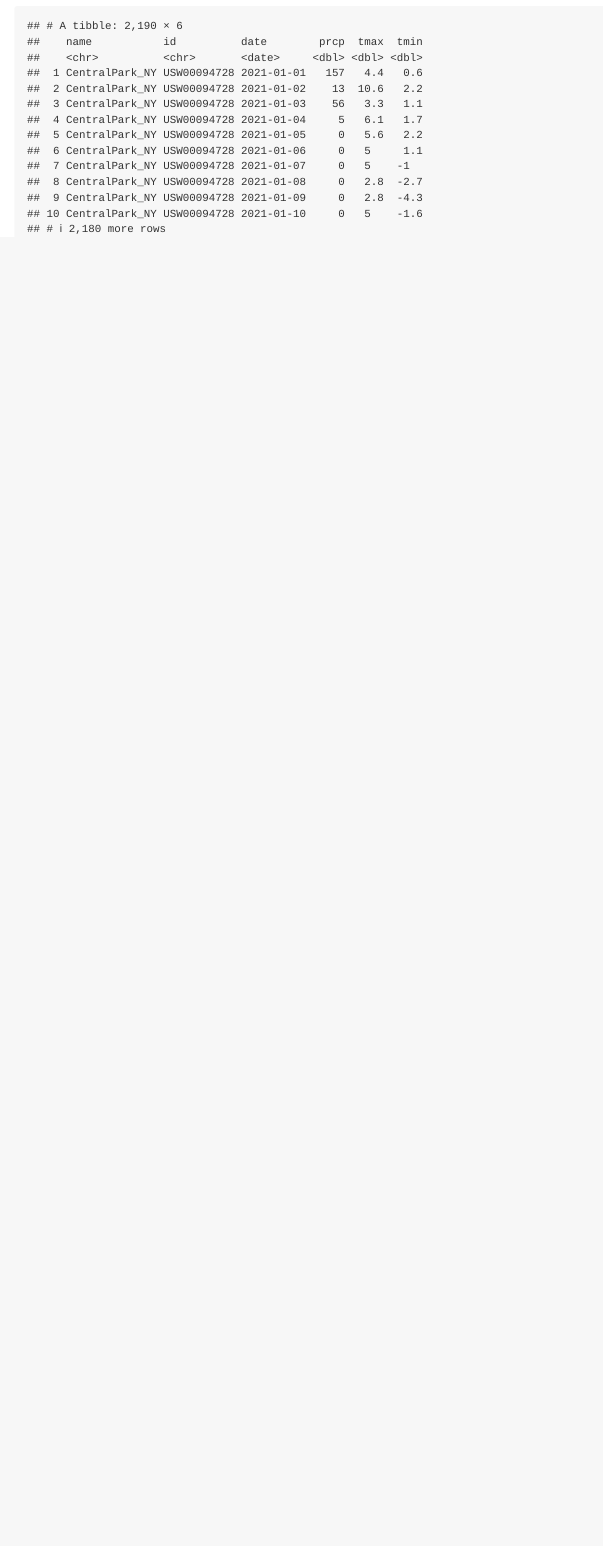
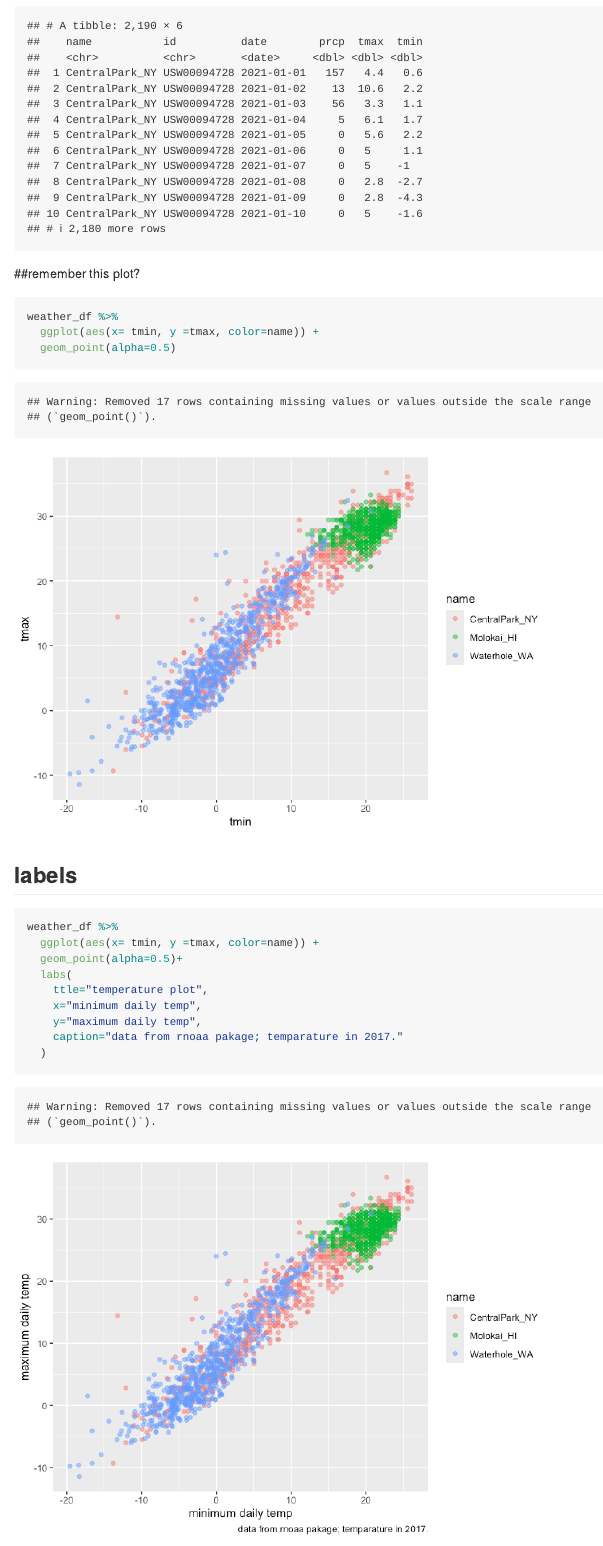
Before and after one commit to TimothyDu/viz_adn_eda, an R Markdown document (viz_ii.Rmd): the page in a window 1100 px wide, from 840 px down. The pictures show the output file viz_ii.md that the author committed with the source, drawn offline in the style of GitHub.

Commit message:
plot and labels

````diff
--- a/viz_ii.Rmd
+++ b/viz_ii.Rmd
@@ -13,3 +13,23 @@ weather_df=read_csv("./weather_df.csv", na=c("NA","","."))
 
 weather_df
 ```
+
+##remember this plot?
+```{r}
+weather_df %>%
+  ggplot(aes(x= tmin, y =tmax, color=name)) +
+  geom_point(alpha=0.5)
+```
+
+## labels
+```{r}
+weather_df %>%
+  ggplot(aes(x= tmin, y =tmax, color=name)) +
+  geom_point(alpha=0.5)+
+  labs(
+    ttle="temperature plot",
+    x="minimum daily temp",
+    y="maximum daily temp",
+    caption="data from rnoaa pakage; temparature in 2017."
+  )
+```
````
Also changed, not shown: ggp_weather.pdf (added), viz_ii.md, viz_ii_files/figure-gfm/unnamed-chunk-2-1.png (added), viz_ii_files/figure-gfm/unnamed-chunk-3-1.png (added), 2 other files.
